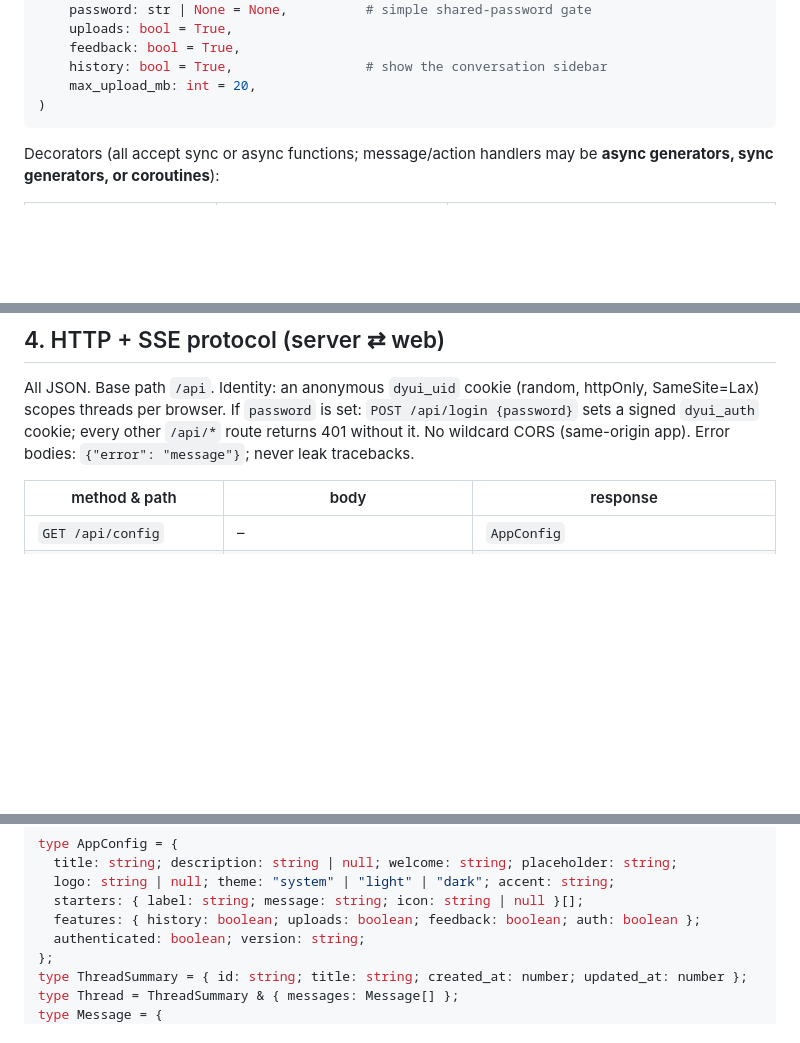
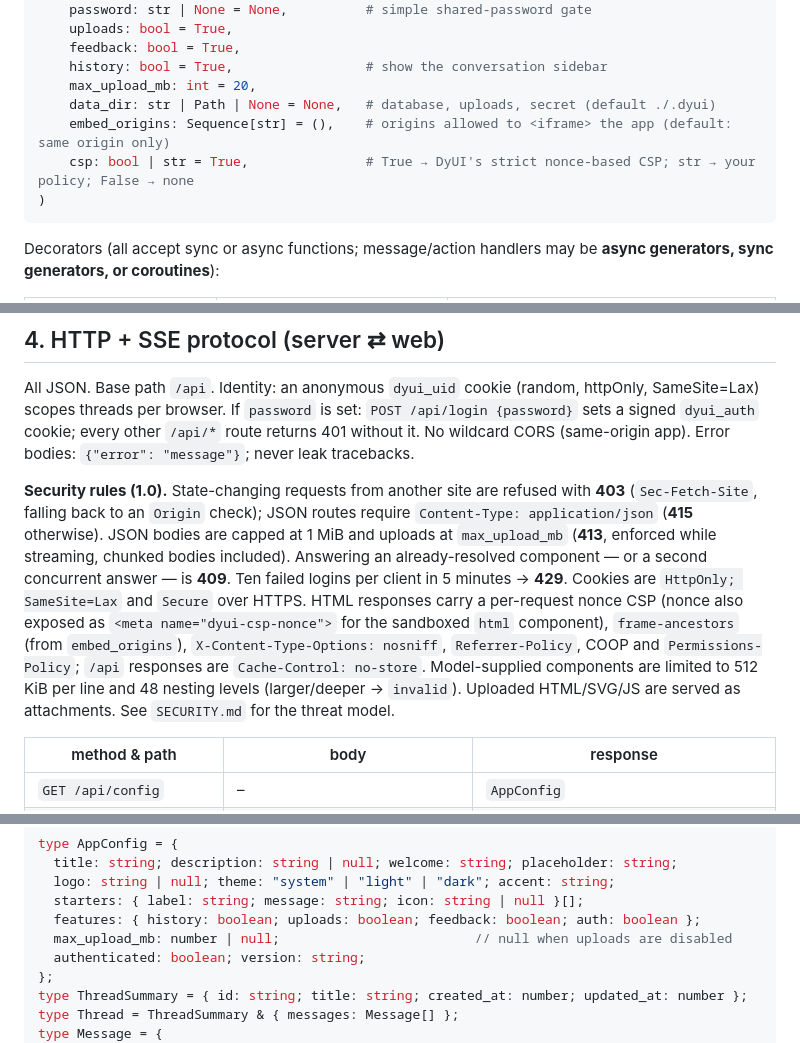
Before and after one commit to sohammmzzz/dyui, a Markdown page: SPEC.md, 3 parts joined by grey strips. GitHub-like rendering; blank space fills up the shorter version.

Commit message:
spec: document 1.0 security rules, App(embed_origins, csp, data_dir), max_upload_mb
Co-Authored-By: Claude Opus 5.5 <noreply@anthropic.com>

````diff
--- a/SPEC.md
+++ b/SPEC.md
@@ -222,6 +222,9 @@ App(
     feedback: bool = True,
     history: bool = True,                 # show the conversation sidebar
     max_upload_mb: int = 20,
+    data_dir: str | Path | None = None,   # database, uploads, secret (default ./.dyui)
+    embed_origins: Sequence[str] = (),    # origins allowed to <iframe> the app (default: same origin only)
+    csp: bool | str = True,               # True → DyUI's strict nonce-based CSP; str → your policy; False → none
 )
 ```
 
@@ -416,6 +419,19 @@ SameSite=Lax) scopes threads per browser. If `password` is set: `POST /api/login
 sets a signed `dyui_auth` cookie; every other `/api/*` route returns 401 without it.
 No wildcard CORS (same-origin app). Error bodies: `{"error": "message"}`; never leak tracebacks.
 
+**Security rules (1.0).** State-changing requests from another site are refused with **403**
+(`Sec-Fetch-Site`, falling back to an `Origin` check); JSON routes require
+`Content-Type: application/json` (**415** otherwise). JSON bodies are capped at 1 MiB and uploads at
+`max_upload_mb` (**413**, enforced while streaming, chunked bodies included). Answering an
+already-resolved component — or a second concurrent answer — is **409**. Ten failed logins per
+client in 5 minutes → **429**. Cookies are `HttpOnly; SameSite=Lax` and `Secure` over HTTPS.
+HTML responses carry a per-request nonce CSP (nonce also exposed as
+`<meta name="dyui-csp-nonce">` for the sandboxed `html` component), `frame-ancestors`
+(from `embed_origins`), `X-Content-Type-Options: nosniff`, `Referrer-Policy`, COOP and
+`Permissions-Policy`; `/api` responses are `Cache-Control: no-store`. Model-supplied components are
+limited to 512 KiB per line and 48 nesting levels (larger/deeper → `invalid`). Uploaded HTML/SVG/JS
+are served as attachments. See `SECURITY.md` for the threat model.
+
 | method & path | body | response |
 |---|---|---|
 | `GET /api/config` | – | `AppConfig` |
@@ -438,6 +454,7 @@ type AppConfig = {
   logo: string | null; theme: "system" | "light" | "dark"; accent: string;
   starters: { label: string; message: string; icon: string | null }[];
   features: { history: boolean; uploads: boolean; feedback: boolean; auth: boolean };
+  max_upload_mb: number | null;                         // null when uploads are disabled
   authenticated: boolean; version: string;
 };
 type ThreadSummary = { id: string; title: string; created_at: number; updated_at: number };
````
